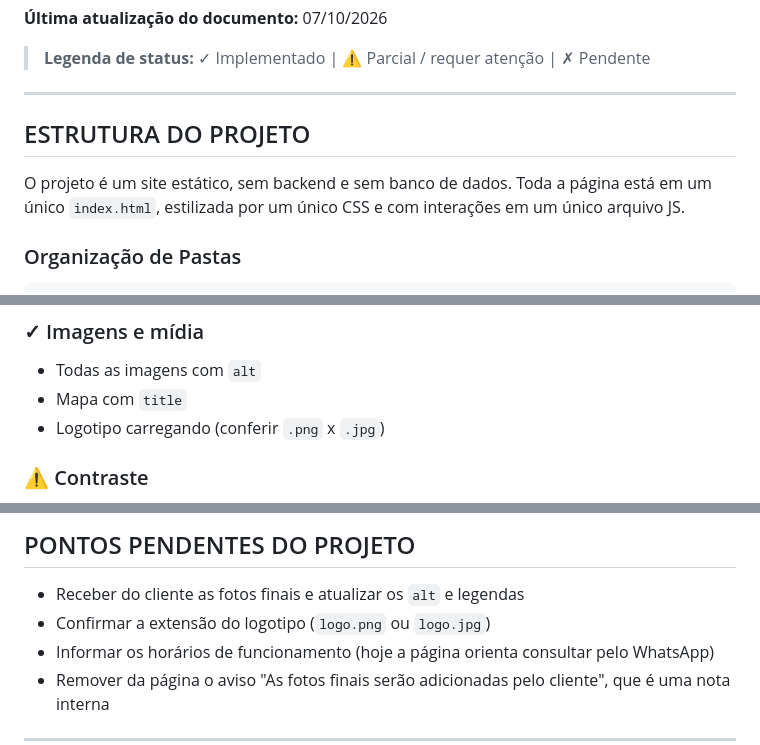
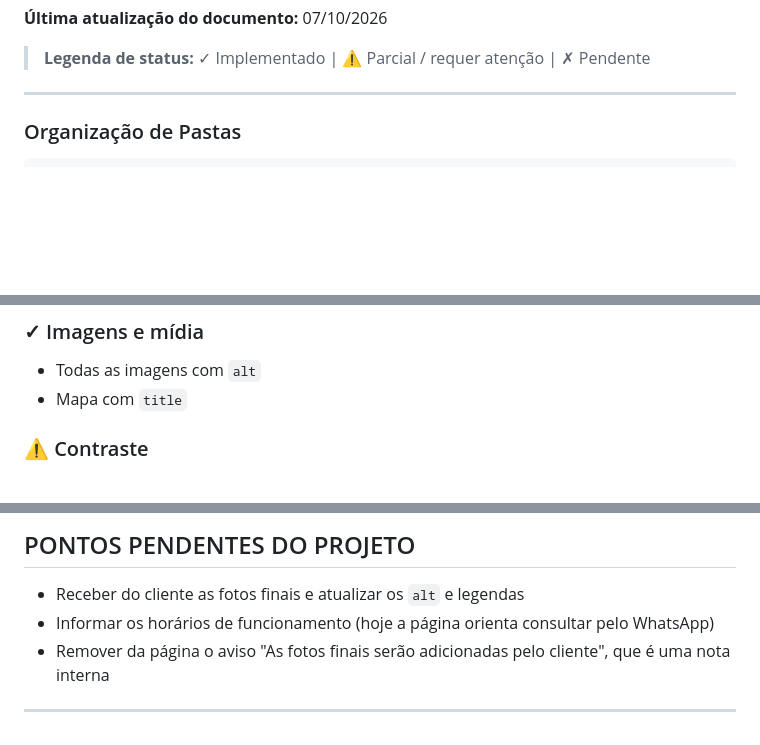
Before and after one commit to JG4BRIEL18/Landing-page-WRbarbearia, a Markdown page: acessibilidade_wr_barbearia.md, 3 parts joined by grey strips. Rendered like a GitHub page; blank space fills up the shorter version.

Commit message:
Update accessibility documentation
Removed project structure details and some pending items.

```diff
--- a/acessibilidade_wr_barbearia.md
+++ b/acessibilidade_wr_barbearia.md
@@ -21,10 +21,6 @@ A **WR Barbearia** é uma landing page institucional para uma barbearia de Macei
 > **Legenda de status:** ✓ Implementado | ⚠ Parcial / requer atenção | ✗ Pendente
 
 ---
-
-## ESTRUTURA DO PROJETO
-
-O projeto é um site estático, sem backend e sem banco de dados. Toda a página está em um único `index.html`, estilizada por um único CSS e com interações em um único arquivo JS.
 
 ### Organização de Pastas
 
@@ -309,7 +305,6 @@ O foco não deve passar por links invisíveis.
 ### ✓ Imagens e mídia
 - Todas as imagens com `alt`
 - Mapa com `title`
-- Logotipo carregando (conferir `.png` x `.jpg`)
 
 ### ⚠ Contraste
 - Texto principal > 4.5:1
@@ -348,7 +343,6 @@ O foco não deve passar por links invisíveis.
 ## PONTOS PENDENTES DO PROJETO
 
 - Receber do cliente as fotos finais e atualizar os `alt` e legendas
-- Confirmar a extensão do logotipo (`logo.png` ou `logo.jpg`)
 - Informar os horários de funcionamento (hoje a página orienta consultar pelo WhatsApp)
 - Remover da página o aviso "As fotos finais serão adicionadas pelo cliente", que é uma nota interna
 
```
